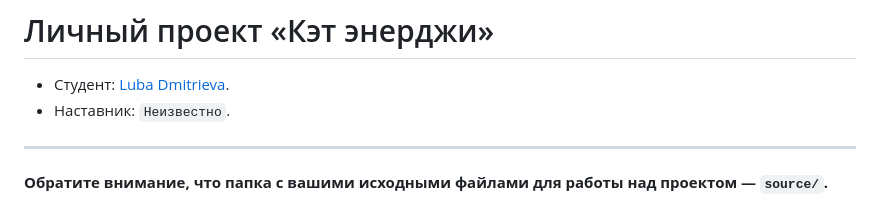
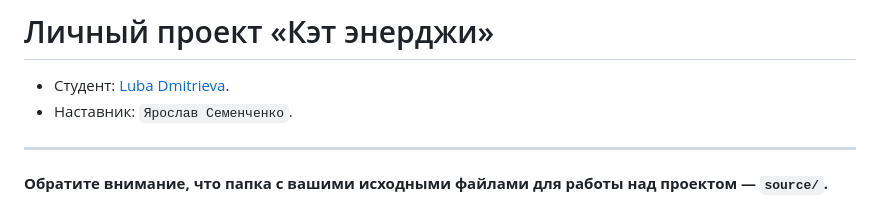
Before and after one commit to htmlacademy-adaptive/2116547-cat-energy-28, a Markdown page: Readme.md, the part around the change. GitHub-like rendering.

Commit message:
добавляет имя наставника в Readme

```diff
--- a/Readme.md
+++ b/Readme.md
@@ -1,7 +1,7 @@
 # Личный проект «Кэт энерджи»
 
 * Студент: [Luba Dmitrieva](https://up.htmlacademy.ru/adaptive/28/user/2116547).
-* Наставник: `Неизвестно`.
+* Наставник: `Ярослав Семенченко`.
 
 ---
 
```
